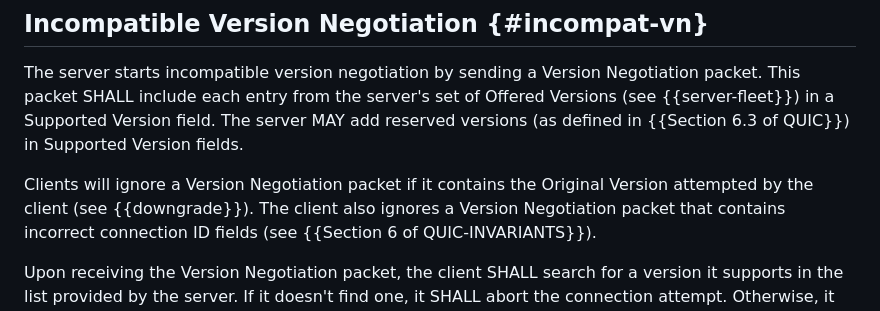
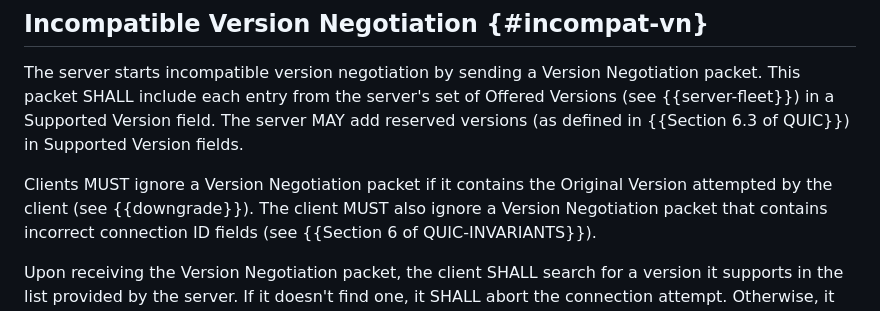
Before and after one commit to quicwg/version-negotiation, a Markdown page: draft-ietf-quic-version-negotiation.md, the part around the change. Rendered like a GitHub page.

Commit message:
I think these should be normative

```diff
--- a/draft-ietf-quic-version-negotiation.md
+++ b/draft-ietf-quic-version-negotiation.md
@@ -155,8 +155,8 @@ of Offered Versions (see {{server-fleet}}) in a Supported Version field. The
 server MAY add reserved versions (as defined in {{Section 6.3 of QUIC}}) in
 Supported Version fields.
 
-Clients will ignore a Version Negotiation packet if it contains the Original
-Version attempted by the client (see {{downgrade}}). The client also ignores a
+Clients MUST ignore a Version Negotiation packet if it contains the Original
+Version attempted by the client (see {{downgrade}}). The client MUST also ignore a
 Version Negotiation packet that contains incorrect connection ID fields (see
 {{Section 6 of QUIC-INVARIANTS}}).
 
```
